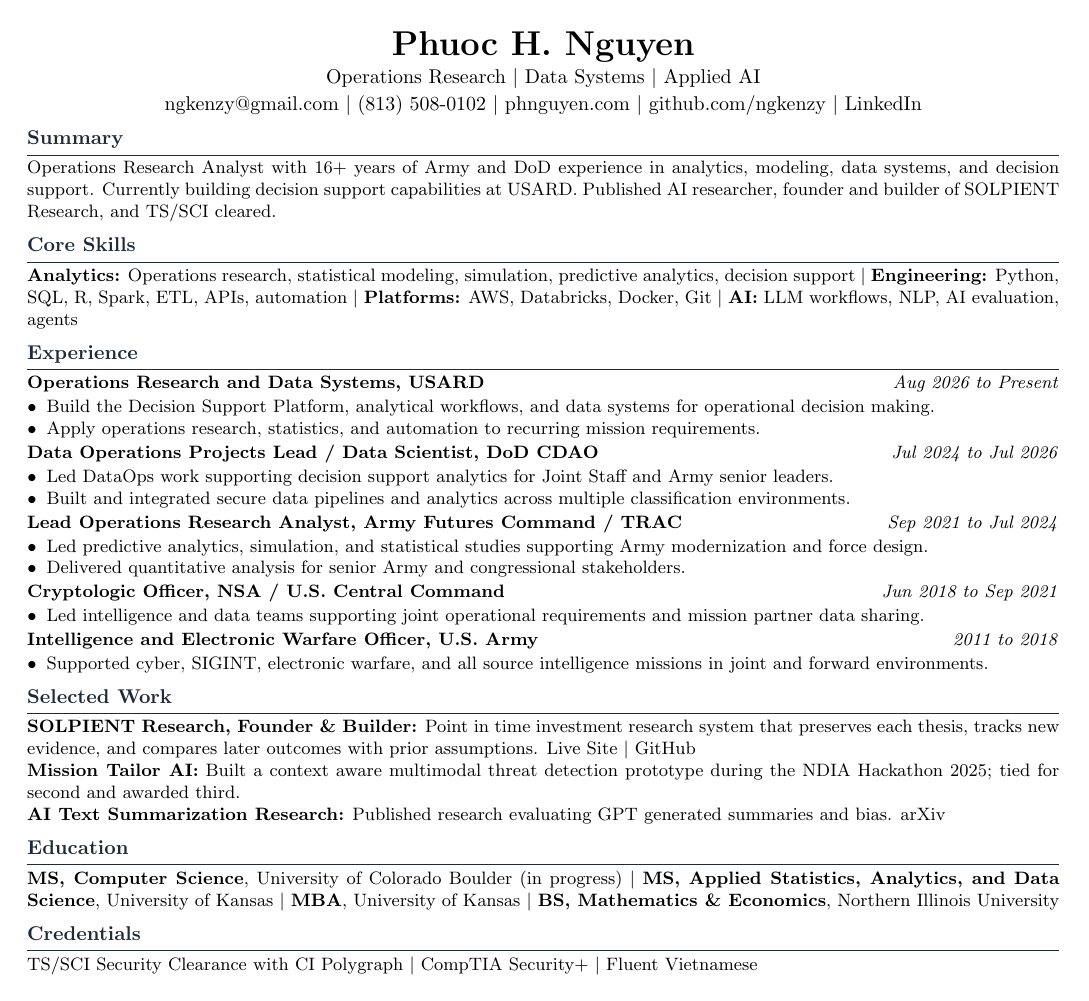
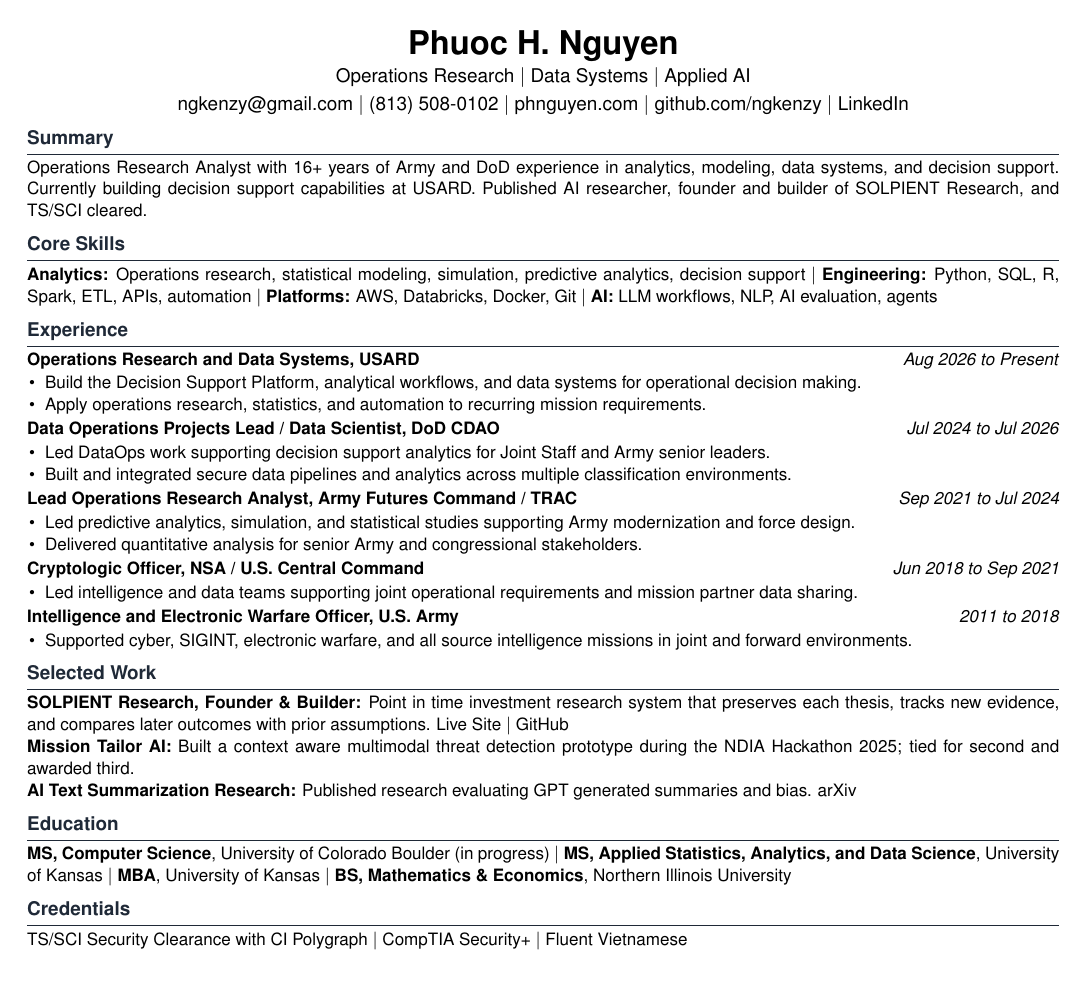
Before and after one commit to ngkenzy/MyWebsite, a LaTeX CV (resume.tex): the whole page. Compiled offline with pdfLaTeX.

Commit message:
Use cleaner sans serif resume typography

```diff
--- a/resume.tex
+++ b/resume.tex
@@ -6,6 +6,8 @@
 \usepackage{xcolor}
 \usepackage[hidelinks]{hyperref}
 \usepackage{parskip}
+\usepackage[scaled=0.95]{helvet}
+\renewcommand{\familydefault}{\sfdefault}
 
 \definecolor{heading}{HTML}{1F2937}
 \titleformat{\section}{\bfseries\normalsize\color{heading}}{}{0em}{}[\vspace{0.12em}\titlerule]
```
